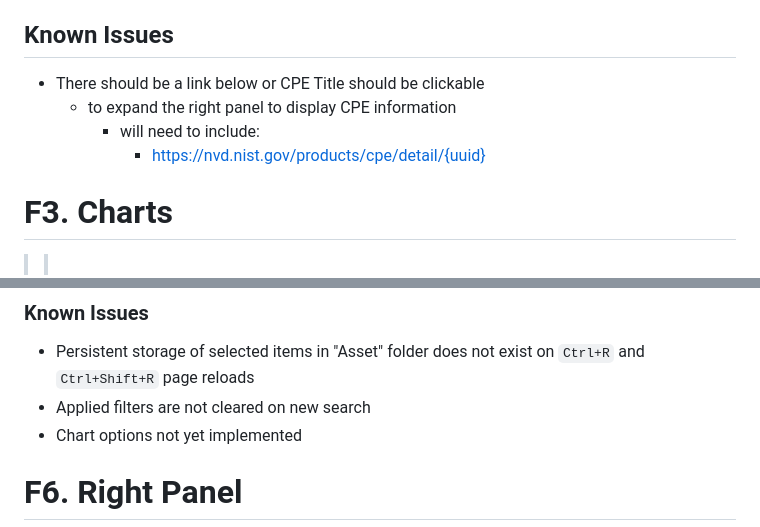
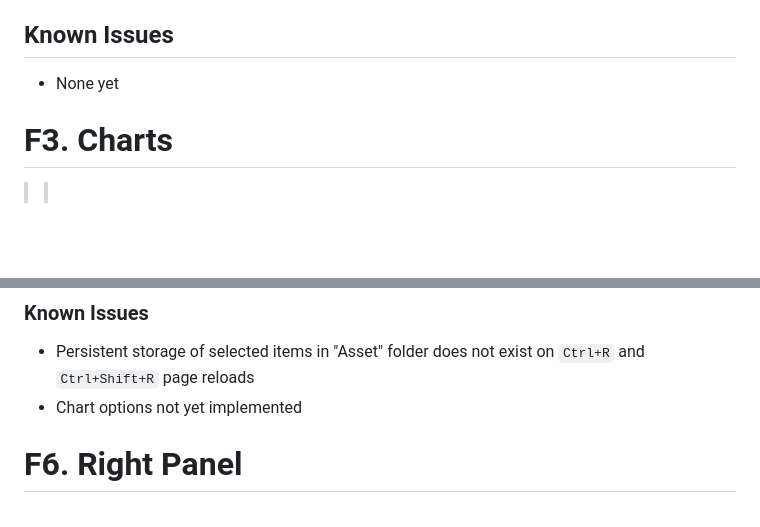
Before and after one commit to hgbtx/cyber-risk-scoring, a Markdown page: README.md, 2 parts joined by grey strips. Rendered like a GitHub page; blank space fills up the shorter version.

Commit message:
Brewing new features...

```diff
--- a/README.md
+++ b/README.md
@@ -235,10 +235,7 @@ Once an ``asset`` has been dropped into the "Assets" ``folder``, the CVE API is
 
 ## Known Issues
 
-* There should be a link below or CPE Title should be clickable
-    * to expand the right panel to display CPE information
-        * will need to include:
-            * https://nvd.nist.gov/products/cpe/detail/{uuid}
+* None yet
 
 # __F3. Charts__
 >>\
@@ -305,7 +302,6 @@ Charts was designed with an interactive dashboard that generates personalized su
 ### Known Issues
 
 * Persistent storage of selected items in "Asset" folder  does not exist on ``Ctrl+R`` and ``Ctrl+Shift+R`` page reloads
-* Applied filters are not cleared on new search
 * Chart options not yet implemented
 
 # __F6. Right Panel__
```
